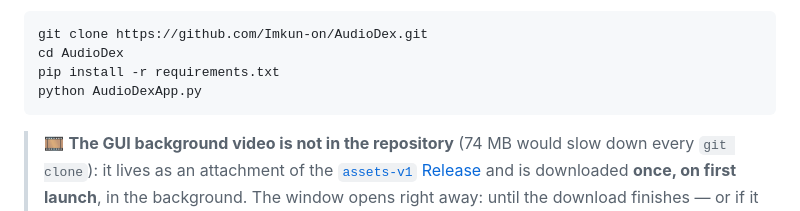
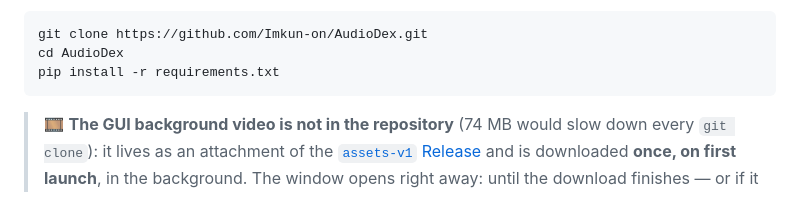
Before and after one commit to Imkun-on/AudioDex, a Markdown page: README.en.md, the part around the change. GitHub-like rendering.

````diff
--- a/README.en.md
+++ b/README.en.md
@@ -60,7 +60,6 @@ winget install Gyan.FFmpeg
 git clone https://github.com/Imkun-on/AudioDex.git
 cd AudioDex
 pip install -r requirements.txt
-python AudioDexApp.py
 ```
 
 > 🎞️ **The GUI background video is not in the repository** (74 MB would slow down every
````
